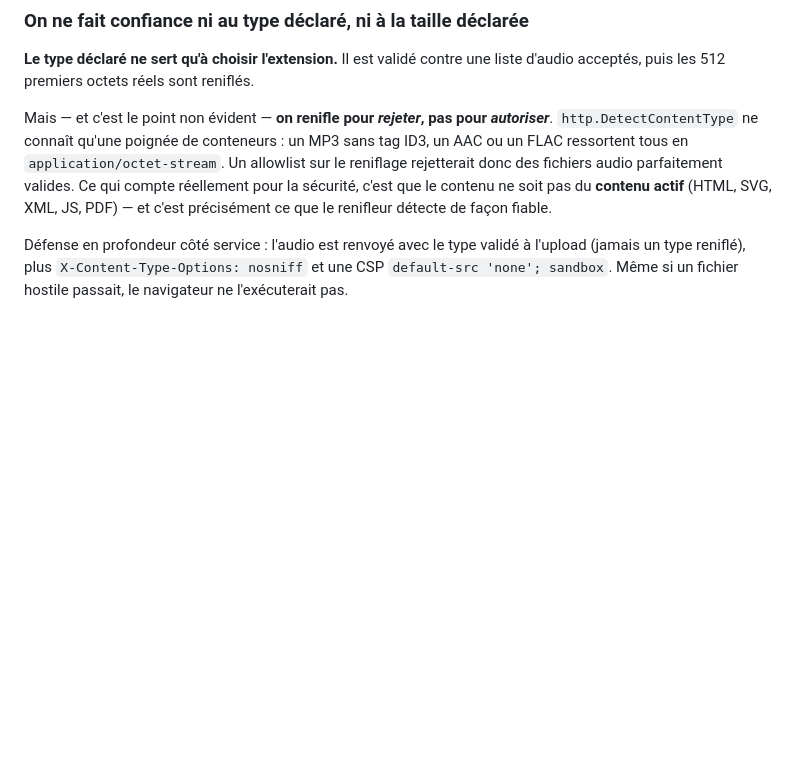
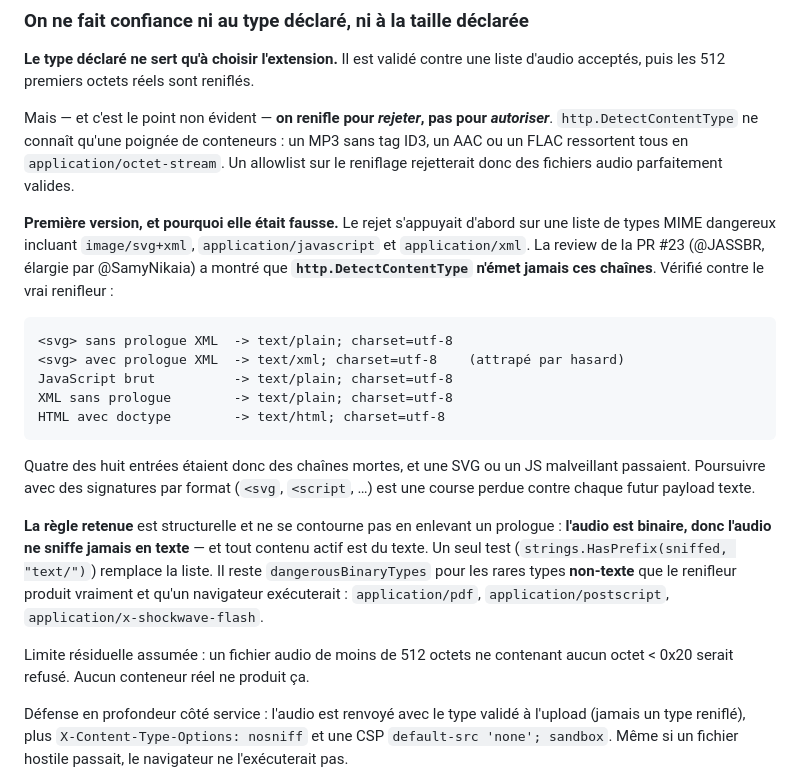
Before and after one commit to Pec5A/streampulse, a Markdown page: docs/adr/0009-audio-upload-storage.md, the part around the change. Rendered like a GitHub page; blank space fills up the shorter version.

````diff
--- a/docs/adr/0009-audio-upload-storage.md
+++ b/docs/adr/0009-audio-upload-storage.md
@@ -58,9 +58,37 @@ Mais — et c'est le point non évident — **on renifle pour *rejeter*, pas pou
 *autoriser***. `http.DetectContentType` ne connaît qu'une poignée de
 conteneurs : un MP3 sans tag ID3, un AAC ou un FLAC ressortent tous en
 `application/octet-stream`. Un allowlist sur le reniflage rejetterait donc des
-fichiers audio parfaitement valides. Ce qui compte réellement pour la sécurité,
-c'est que le contenu ne soit pas du **contenu actif** (HTML, SVG, XML, JS,
-PDF) — et c'est précisément ce que le renifleur détecte de façon fiable.
+fichiers audio parfaitement valides.
+
+**Première version, et pourquoi elle était fausse.** Le rejet s'appuyait
+d'abord sur une liste de types MIME dangereux incluant `image/svg+xml`,
+`application/javascript` et `application/xml`. La review de la PR #23
+(@JASSBR, élargie par @SamyNikaia) a montré que **`http.DetectContentType`
+n'émet jamais ces chaînes**. Vérifié contre le vrai renifleur :
+
+```
+<svg> sans prologue XML  -> text/plain; charset=utf-8
+<svg> avec prologue XML  -> text/xml; charset=utf-8    (attrapé par hasard)
+JavaScript brut          -> text/plain; charset=utf-8
+XML sans prologue        -> text/plain; charset=utf-8
+HTML avec doctype        -> text/html; charset=utf-8
+```
+
+Quatre des huit entrées étaient donc des chaînes mortes, et une SVG ou un JS
+malveillant passaient. Poursuivre avec des signatures par format (`<svg`,
+`<script`, …) est une course perdue contre chaque futur payload texte.
+
+**La règle retenue** est structurelle et ne se contourne pas en enlevant un
+prologue : **l'audio est binaire, donc l'audio ne sniffe jamais en texte** — et
+tout contenu actif est du texte. Un seul test (`strings.HasPrefix(sniffed,
+"text/")`) remplace la liste. Il reste `dangerousBinaryTypes` pour les rares
+types **non-texte** que le renifleur produit vraiment et qu'un navigateur
+exécuterait : `application/pdf`, `application/postscript`,
+`application/x-shockwave-flash`.
+
+Limite résiduelle assumée : un fichier audio de moins de 512 octets ne
+contenant aucun octet < 0x20 serait refusé. Aucun conteneur réel ne produit
+ça.
 
 Défense en profondeur côté service : l'audio est renvoyé avec le type validé à
 l'upload (jamais un type reniflé), plus `X-Content-Type-Options: nosniff` et
````
Also changed, not shown: docs/adr/0008-streaming-pubsub.en.md (added, +159 -0 lines), docs/adr/0009-audio-upload-storage.en.md (added, +154 -0 lines).
